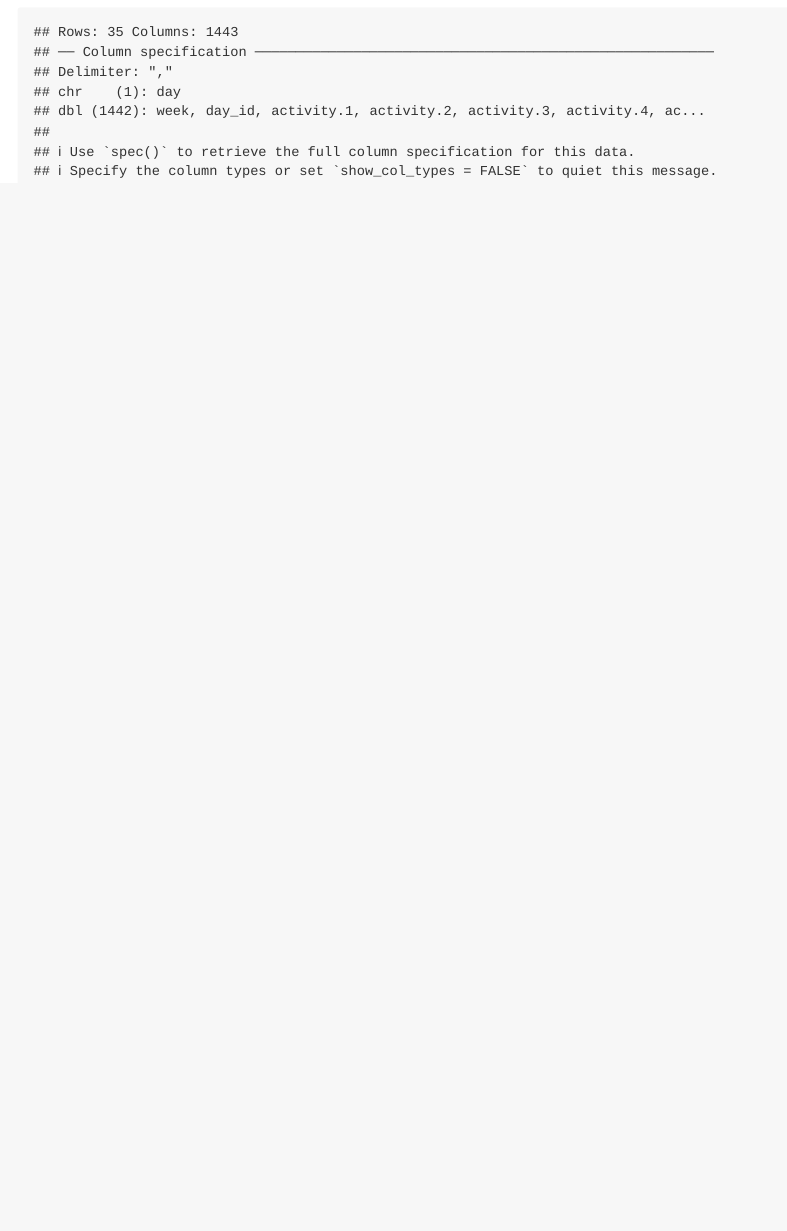
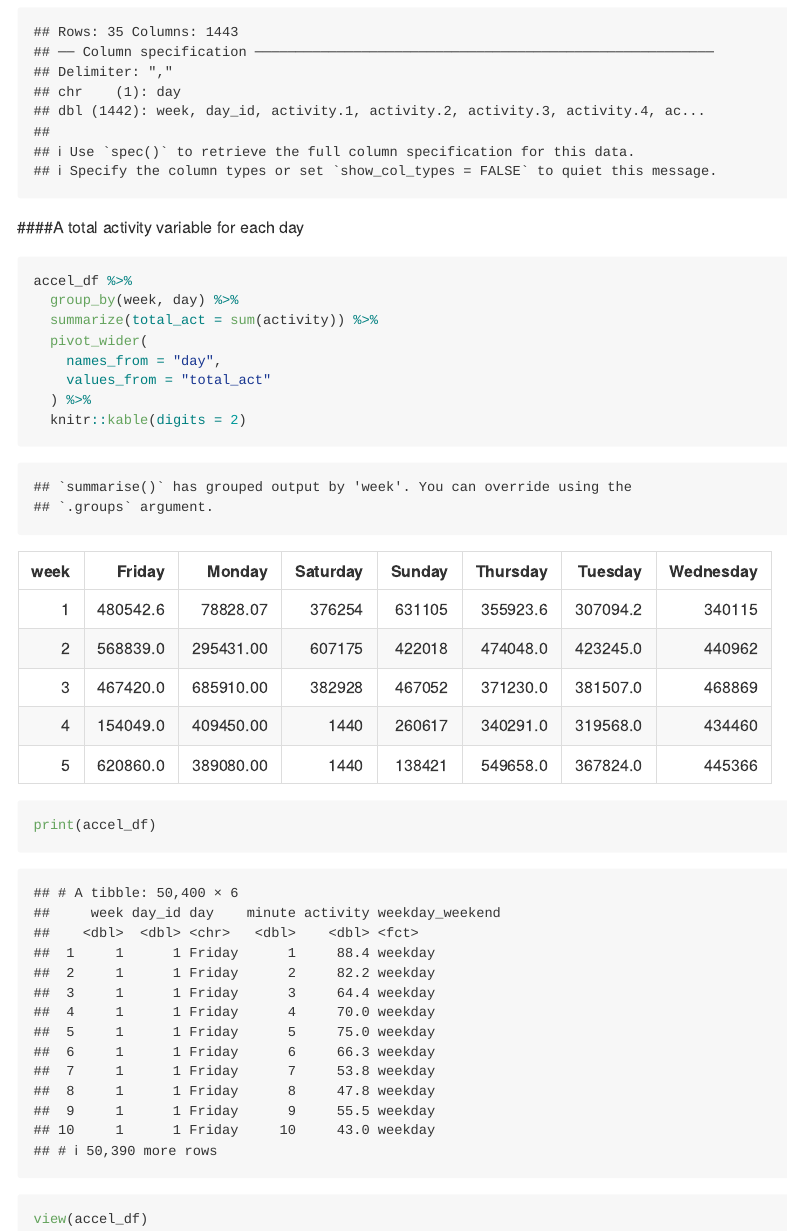
Before and after one commit to yimbin132/p8150_hw3_sy3019, an R Markdown document (p8150_hw3_sy3019.Rmd): the page in a window 1100 px wide, from 2870 px down. Rendered offline with R 4.5, knitr and Pandoc, with nearby package versions; some code elsewhere in the file could not run offline; column names are cleaned by a stand-in for the janitor package.

Commit message:
question 2 total activity variable table

````diff
--- a/p8150_hw3_sy3019.Rmd
+++ b/p8150_hw3_sy3019.Rmd
@@ -135,3 +135,17 @@ accel_df = read_csv("./accel_data.csv") %>%
     minute = as.numeric(minute)
   )
 ```
+####A total activity variable for each day
+```{r}
+accel_df %>%
+  group_by(week, day) %>%
+  summarize(total_act = sum(activity)) %>%
+  pivot_wider(
+    names_from = "day",
+    values_from = "total_act"
+  ) %>%
+  knitr::kable(digits = 2)
+
+print(accel_df)
+view(accel_df)
+```
````
